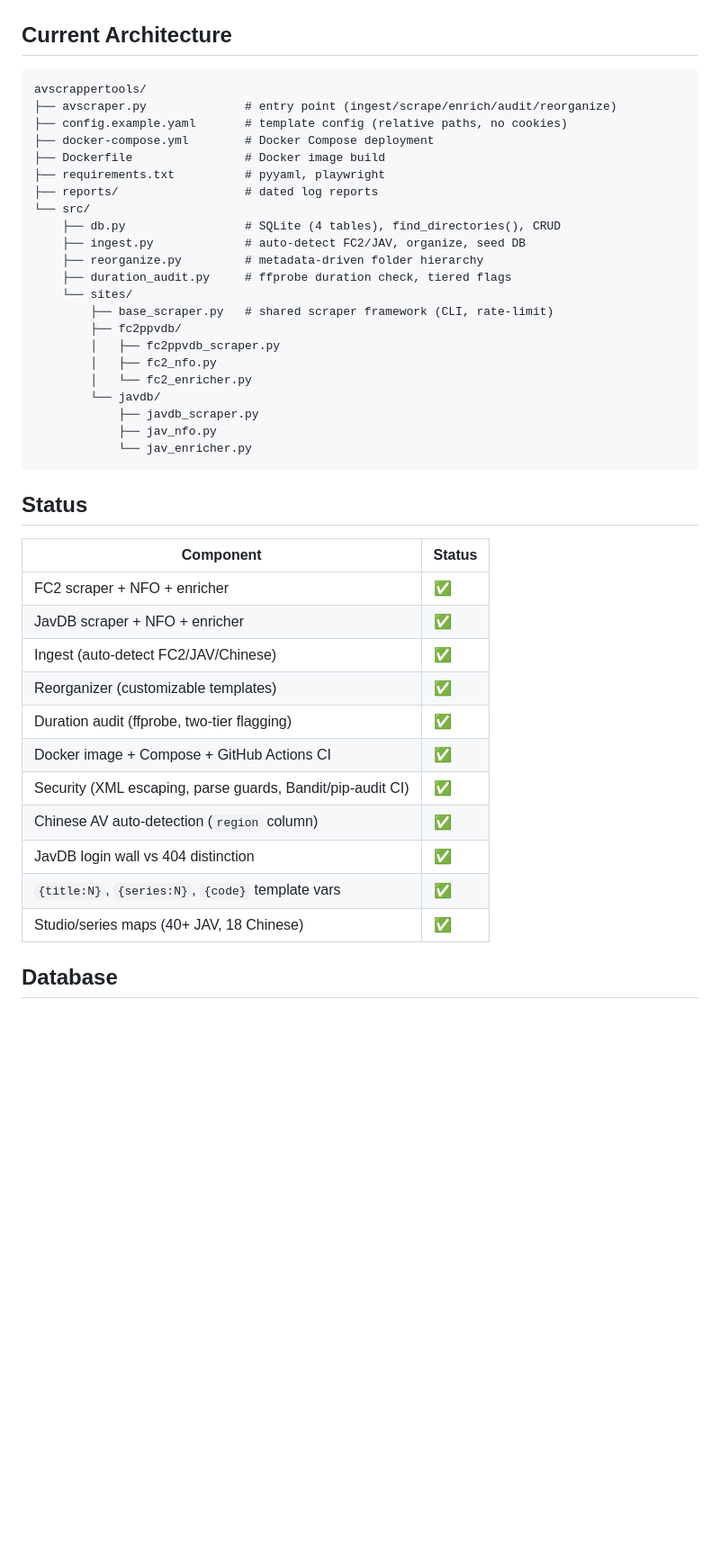
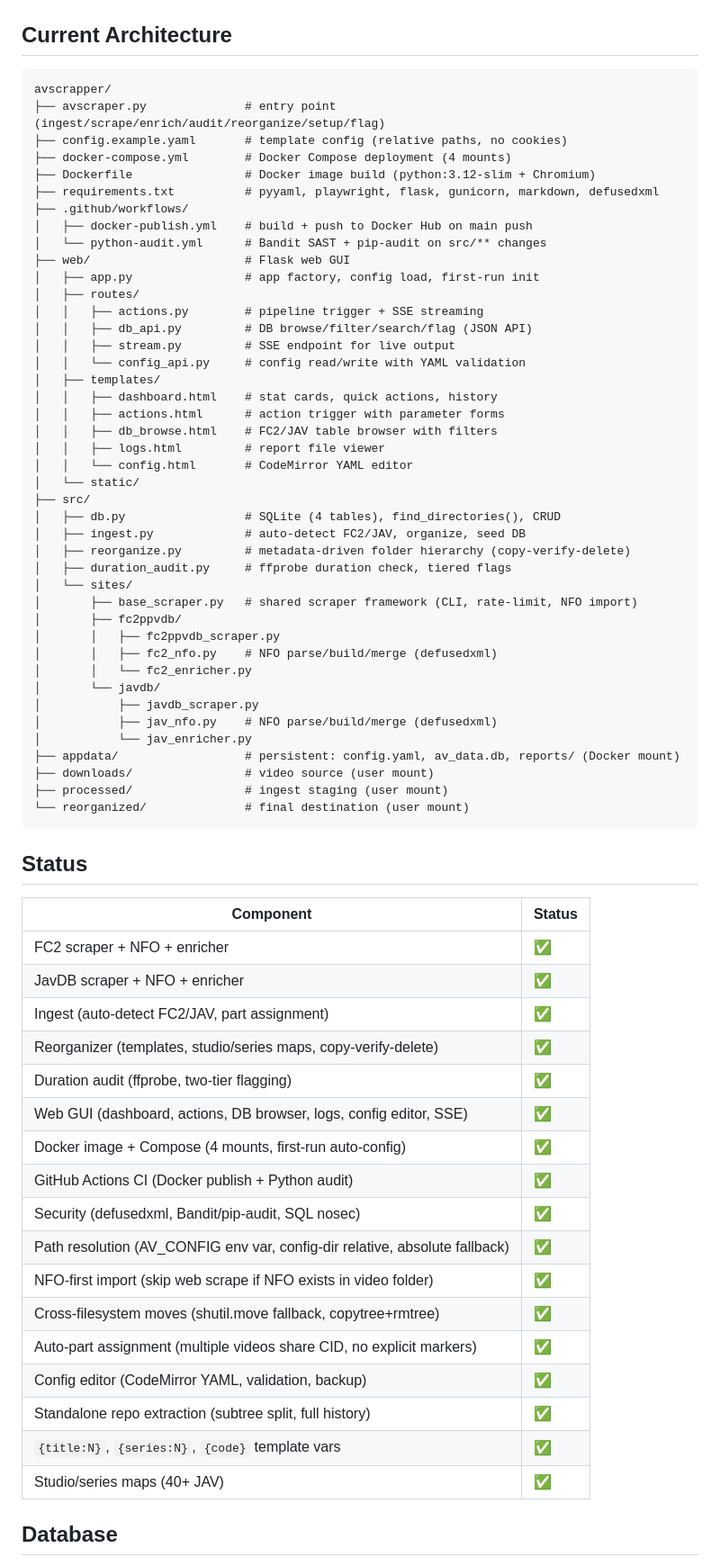
Before and after one commit to keikeiiu/avscrapper, a Markdown page: PLAN.md, the part around one of its changes. Shown at 90% size. Rendered like a GitHub page; blank space fills up the shorter version.

Commit message:
docs: update PLAN.md — current architecture, status, Docker layout, path resolution

````diff
--- a/PLAN.md
+++ b/PLAN.md
@@ -3,28 +3,48 @@
 ## Current Architecture
 
 ```
-avscrappertools/
-├── avscraper.py              # entry point (ingest/scrape/enrich/audit/reorganize)
+avscrapper/
+├── avscraper.py              # entry point (ingest/scrape/enrich/audit/reorganize/setup/flag)
 ├── config.example.yaml       # template config (relative paths, no cookies)
-├── docker-compose.yml        # Docker Compose deployment
-├── Dockerfile                # Docker image build
-├── requirements.txt          # pyyaml, playwright
-├── reports/                  # dated log reports
-└── src/
-    ├── db.py                 # SQLite (4 tables), find_directories(), CRUD
-    ├── ingest.py             # auto-detect FC2/JAV, organize, seed DB
-    ├── reorganize.py         # metadata-driven folder hierarchy
-    ├── duration_audit.py     # ffprobe duration check, tiered flags
-    └── sites/
-        ├── base_scraper.py   # shared scraper framework (CLI, rate-limit)
-        ├── fc2ppvdb/
-        │   ├── fc2ppvdb_scraper.py
-        │   ├── fc2_nfo.py
-        │   └── fc2_enricher.py
-        └── javdb/
-            ├── javdb_scraper.py
-            ├── jav_nfo.py
-            └── jav_enricher.py
+├── docker-compose.yml        # Docker Compose deployment (4 mounts)
+├── Dockerfile                # Docker image build (python:3.12-slim + Chromium)
+├── requirements.txt          # pyyaml, playwright, flask, gunicorn, markdown, defusedxml
+├── .github/workflows/
+│   ├── docker-publish.yml    # build + push to Docker Hub on main push
+│   └── python-audit.yml      # Bandit SAST + pip-audit on src/** changes
+├── web/                      # Flask web GUI
+│   ├── app.py                # app factory, config load, first-run init
+│   ├── routes/
+│   │   ├── actions.py        # pipeline trigger + SSE streaming
+│   │   ├── db_api.py         # DB browse/filter/search/flag (JSON API)
+│   │   ├── stream.py         # SSE endpoint for live output
+│   │   └── config_api.py     # config read/write with YAML validation
+│   ├── templates/
+│   │   ├── dashboard.html    # stat cards, quick actions, history
+│   │   ├── actions.html      # action trigger with parameter forms
+│   │   ├── db_browse.html    # FC2/JAV table browser with filters
+│   │   ├── logs.html         # report file viewer
+│   │   └── config.html       # CodeMirror YAML editor
+│   └── static/
+├── src/
+│   ├── db.py                 # SQLite (4 tables), find_directories(), CRUD
+│   ├── ingest.py             # auto-detect FC2/JAV, organize, seed DB
+│   ├── reorganize.py         # metadata-driven folder hierarchy (copy-verify-delete)
+│   ├── duration_audit.py     # ffprobe duration check, tiered flags
+│   └── sites/
+│       ├── base_scraper.py   # shared scraper framework (CLI, rate-limit, NFO import)
+│       ├── fc2ppvdb/
+│       │   ├── fc2ppvdb_scraper.py
+│       │   ├── fc2_nfo.py    # NFO parse/build/merge (defusedxml)
+│       │   └── fc2_enricher.py
+│       └── javdb/
+│           ├── javdb_scraper.py
+│           ├── jav_nfo.py    # NFO parse/build/merge (defusedxml)
+│           └── jav_enricher.py
+├── appdata/                  # persistent: config.yaml, av_data.db, reports/ (Docker mount)
+├── downloads/                # video source (user mount)
+├── processed/                # ingest staging (user mount)
+└── reorganized/              # final destination (user mount)
 ```
 
 ## Status
@@ -33,15 +53,21 @@ avscrappertools/
 |-----------|--------|
 | FC2 scraper + NFO + enricher | ✅ |
 | JavDB scraper + NFO + enricher | ✅ |
-| Ingest (auto-detect FC2/JAV/Chinese) | ✅ |
-| Reorganizer (customizable templates) | ✅ |
+| Ingest (auto-detect FC2/JAV, part assignment) | ✅ |
+| Reorganizer (templates, studio/series maps, copy-verify-delete) | ✅ |
 | Duration audit (ffprobe, two-tier flagging) | ✅ |
-| Docker image + Compose + GitHub Actions CI | ✅ |
-| Security (XML escaping, parse guards, Bandit/pip-audit CI) | ✅ |
-| Chinese AV auto-detection (`region` column) | ✅ |
-| JavDB login wall vs 404 distinction | ✅ |
+| Web GUI (dashboard, actions, DB browser, logs, config editor, SSE) | ✅ |
+| Docker image + Compose (4 mounts, first-run auto-config) | ✅ |
+| GitHub Actions CI (Docker publish + Python audit) | ✅ |
+| Security (defusedxml, Bandit/pip-audit, SQL nosec) | ✅ |
+| Path resolution (AV_CONFIG env var, config-dir relative, absolute fallback) | ✅ |
+| NFO-first import (skip web scrape if NFO exists in video folder) | ✅ |
+| Cross-filesystem moves (shutil.move fallback, copytree+rmtree) | ✅ |
+| Auto-part assignment (multiple videos share CID, no explicit markers) | ✅ |
+| Config editor (CodeMirror YAML, validation, backup) | ✅ |
+| Standalone repo extraction (subtree split, full history) | ✅ |
 | `{title:N}`, `{series:N}`, `{code}` template vars | ✅ |
-| Studio/series maps (40+ JAV, 18 Chinese) | ✅ |
+| Studio/series maps (40+ JAV) | ✅ |
 
 ## Database
 
````
Also changed, not shown: other parts of PLAN.md (+26 -10 lines).
